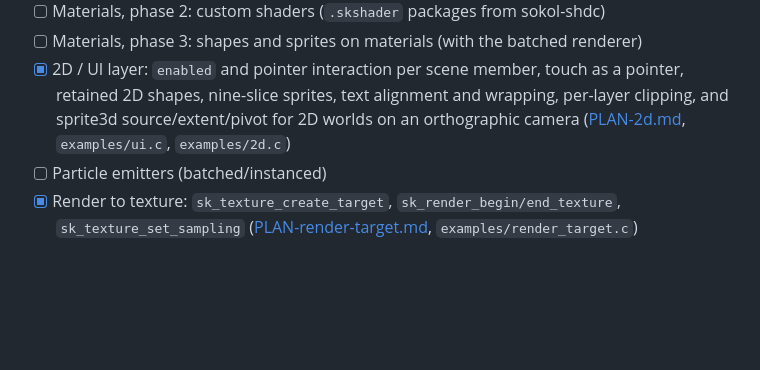
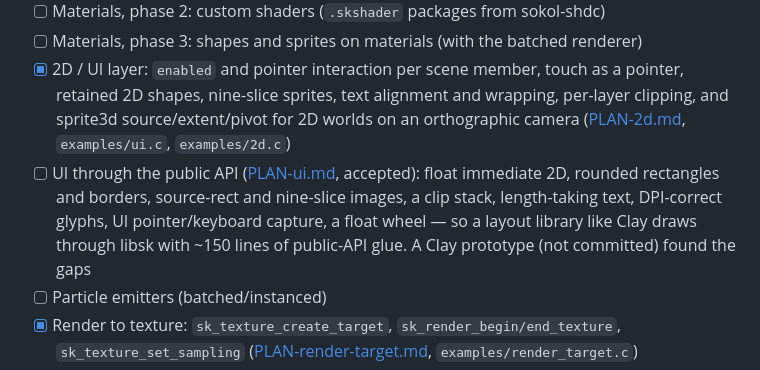
Before and after one commit to robknopf/libsk, a Markdown page: docs/TASKS.md, the part around the change. GitHub-like rendering; blank space fills up the shorter version.

```diff
--- a/docs/TASKS.md
+++ b/docs/TASKS.md
@@ -220,6 +220,11 @@ felt awkward, and the libsk design. Update `tools/parity.map` with the outcome.
       pointer, retained 2D shapes, nine-slice sprites, text alignment and wrapping,
       per-layer clipping, and sprite3d source/extent/pivot for 2D worlds on an
       orthographic camera ([PLAN-2d.md](PLAN-2d.md), `examples/ui.c`, `examples/2d.c`)
+- [ ] UI through the public API ([PLAN-ui.md](PLAN-ui.md), accepted): float immediate
+      2D, rounded rectangles and borders, source-rect and nine-slice images, a clip
+      stack, length-taking text, DPI-correct glyphs, UI pointer/keyboard capture, a
+      float wheel — so a layout library like Clay draws through libsk with ~150 lines
+      of public-API glue. A Clay prototype (not committed) found the gaps
 - [ ] Particle emitters (batched/instanced)
 - [x] Render to texture: `sk_texture_create_target`, `sk_render_begin/end_texture`,
       `sk_texture_set_sampling` ([PLAN-render-target.md](PLAN-render-target.md),
```
Also changed, not shown: docs/PLAN-ui.md (added, +216 -0 lines), docs/ROADMAP.md (+3 -0 lines).
